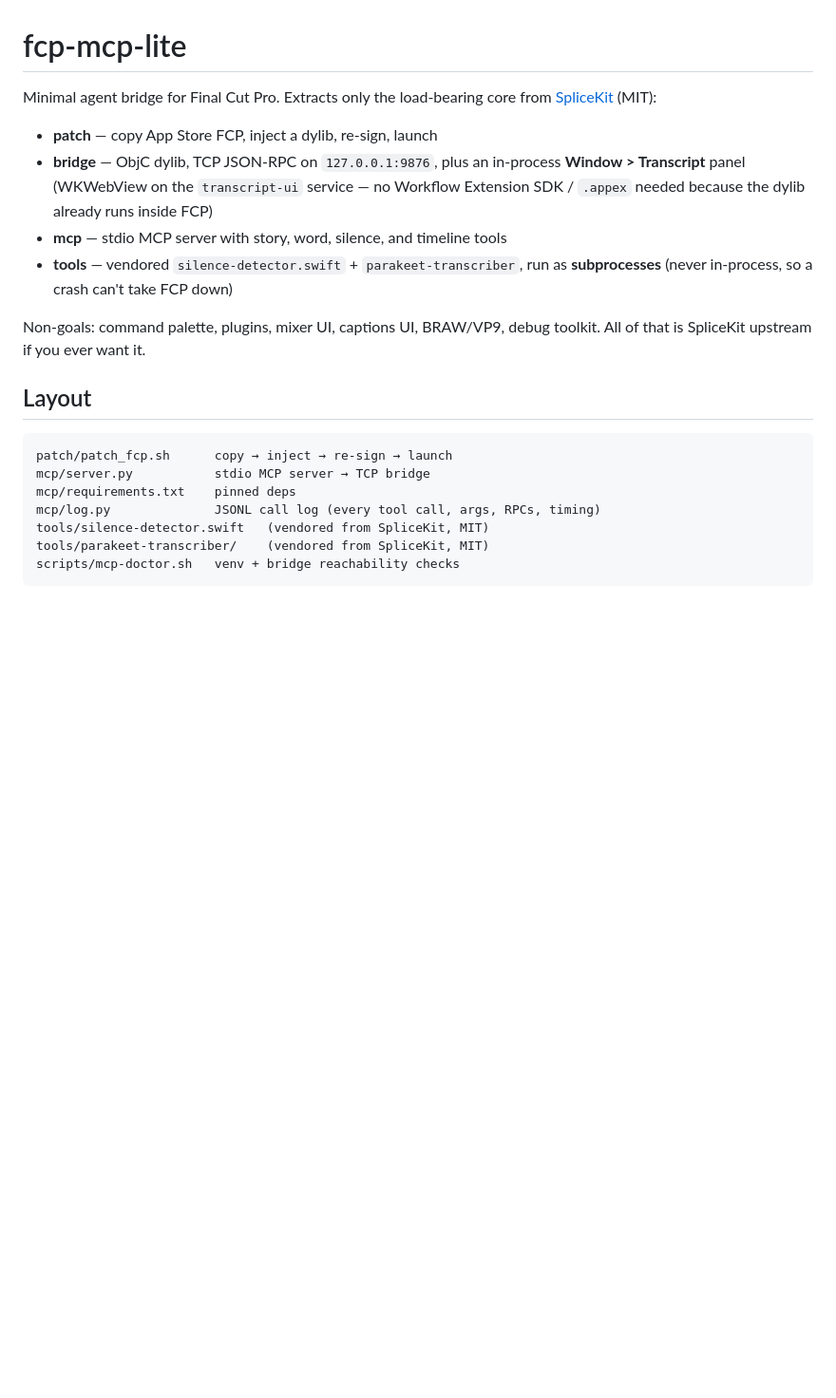
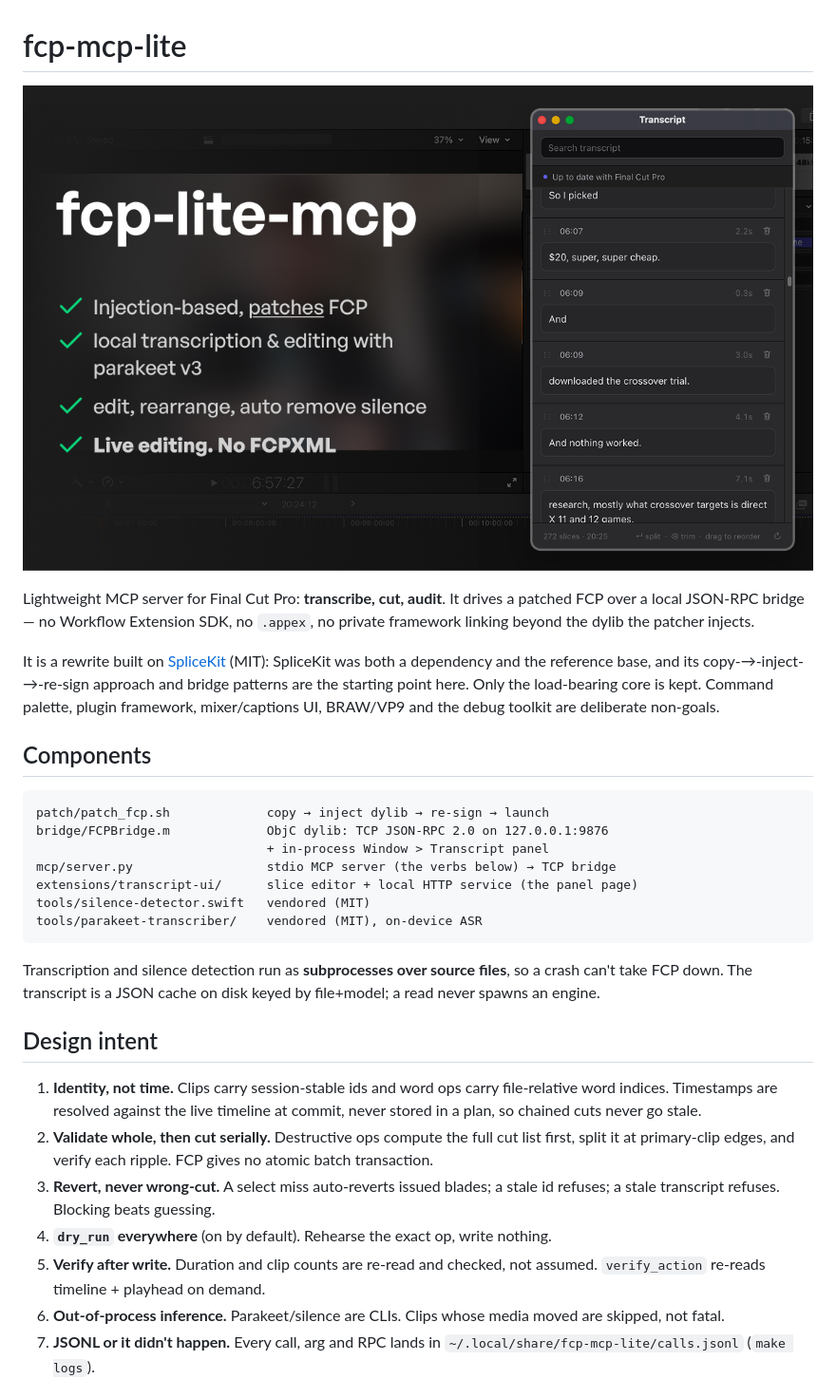
Before and after one commit to jedgard25/fcp-mcp-lite, a Markdown page: README.md, the part around the change printed below. Shown: that part at 95% size. Rendered like a GitHub page; pictures changed too: preview-image.jpg (added); blank space fills up the shorter version.

````diff
--- a/README.md
+++ b/README.md
@@ -1,28 +1,48 @@
 # fcp-mcp-lite
 
-Minimal agent bridge for Final Cut Pro. Extracts only the load-bearing core
-from [SpliceKit](https://github.com/elliotttate/SpliceKit) (MIT):
+![The Transcript panel editing a sequence inside Final Cut Pro](preview-image.jpg)
 
-- **patch** — copy App Store FCP, inject a dylib, re-sign, launch
-- **bridge** — ObjC dylib, TCP JSON-RPC on `127.0.0.1:9876`, plus an in-process
-  **Window > Transcript** panel (WKWebView on the `transcript-ui` service —
-  no Workflow Extension SDK / `.appex` needed because the dylib already
-  runs inside FCP)
-- **mcp** — stdio MCP server with story, word, silence, and timeline tools
-- **tools** — vendored `silence-detector.swift` + `parakeet-transcriber`, run as
-  **subprocesses** (never in-process, so a crash can't take FCP down)
+Lightweight MCP server for Final Cut Pro: **transcribe, cut, audit**. It drives a
+patched FCP over a local JSON-RPC bridge — no Workflow Extension SDK, no
+`.appex`, no private framework linking beyond the dylib the patcher injects.
 
-Non-goals: command palette, plugins, mixer UI, captions UI, BRAW/VP9, debug
-toolkit. All of that is SpliceKit upstream if you ever want it.
+It is a rewrite built on [SpliceKit](https://github.com/elliotttate/SpliceKit)
+(MIT): SpliceKit was both a dependency and the reference base, and its
+copy-→-inject-→-re-sign approach and bridge patterns are the starting point
+here. Only the load-bearing core is kept. Command palette, plugin framework,
+mixer/captions UI, BRAW/VP9 and the debug toolkit are deliberate non-goals.
 
-## Layout
+## Components
 
 ```
-patch/patch_fcp.sh      copy → inject → re-sign → launch
-mcp/server.py           stdio MCP server → TCP bridge
-mcp/requirements.txt    pinned deps
-mcp/log.py              JSONL call log (every tool call, args, RPCs, timing)
-tools/silence-detector.swift   (vendored from SpliceKit, MIT)
-tools/parakeet-transcriber/    (vendored from SpliceKit, MIT)
-scripts/mcp-doctor.sh   venv + bridge reachability checks
+patch/patch_fcp.sh             copy → inject dylib → re-sign → launch
+bridge/FCPBridge.m             ObjC dylib: TCP JSON-RPC 2.0 on 127.0.0.1:9876
+                               + in-process Window > Transcript panel
+mcp/server.py                  stdio MCP server (the verbs below) → TCP bridge
+extensions/transcript-ui/      slice editor + local HTTP service (the panel page)
+tools/silence-detector.swift   vendored (MIT)
+tools/parakeet-transcriber/    vendored (MIT), on-device ASR
 ```
+
+Transcription and silence detection run as **subprocesses over source files**, so
+a crash can't take FCP down. The transcript is a JSON cache on disk keyed by
+file+model; a read never spawns an engine.
+
+## Design intent
+
+1. **Identity, not time.** Clips carry session-stable ids and word ops carry
+   file-relative word indices. Timestamps are resolved against the live timeline
+   at commit, never stored in a plan, so chained cuts never go stale.
+2. **Validate whole, then cut serially.** Destructive ops compute the full cut
+   list first, split it at primary-clip edges, and verify each ripple. FCP gives
+   no atomic batch transaction.
+3. **Revert, never wrong-cut.** A select miss auto-reverts issued blades; a stale
+   id refuses; a stale transcript refuses. Blocking beats guessing.
+4. **`dry_run` everywhere** (on by default). Rehearse the exact op, write nothing.
+5. **Verify after write.** Duration and clip counts are re-read and checked, not
+   assumed. `verify_action` re-reads timeline + playhead on demand.
+6. **Out-of-process inference.** Parakeet/silence are CLIs. Clips whose media
+   moved are skipped, not fatal.
+7. **JSONL or it didn't happen.** Every call, arg and RPC lands in
+   `~/.local/share/fcp-mcp-lite/calls.jsonl` (`make logs`).
+
````
Also changed, not shown: other parts of README.md (+54 -36 lines).
